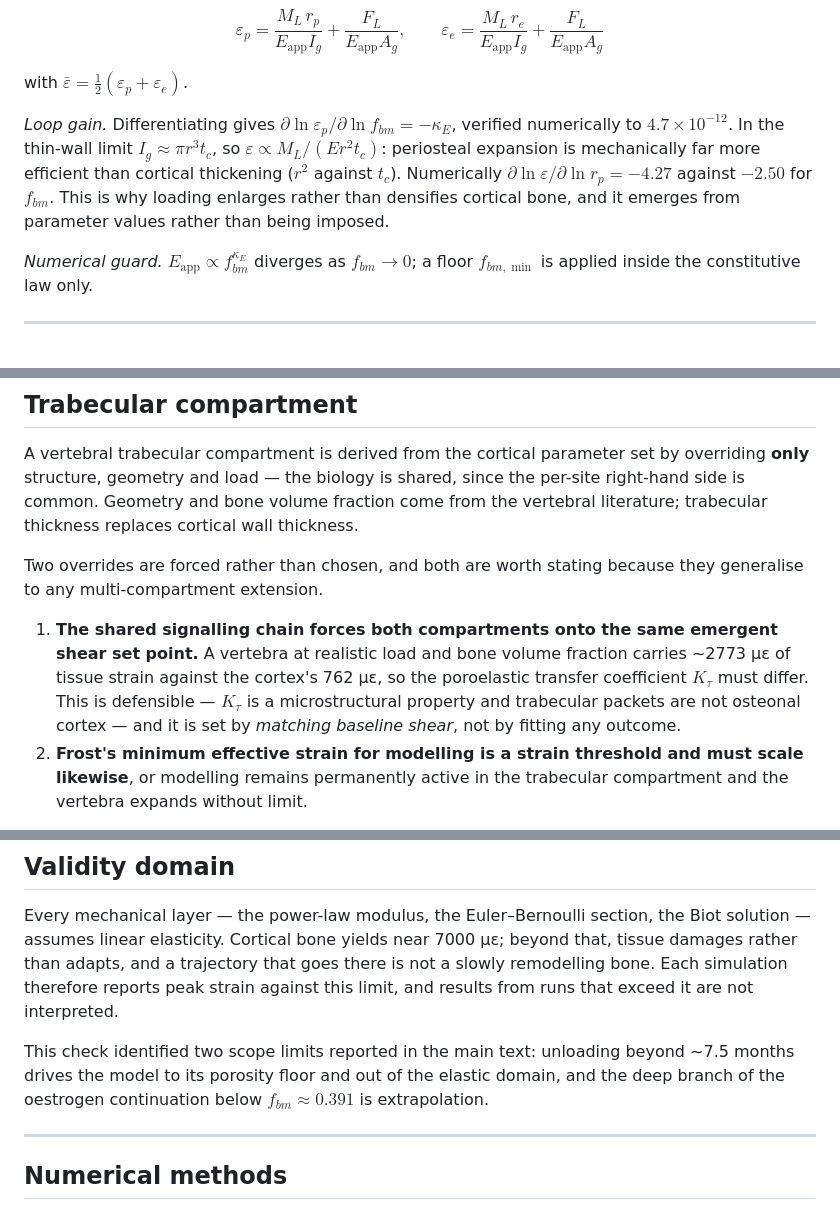
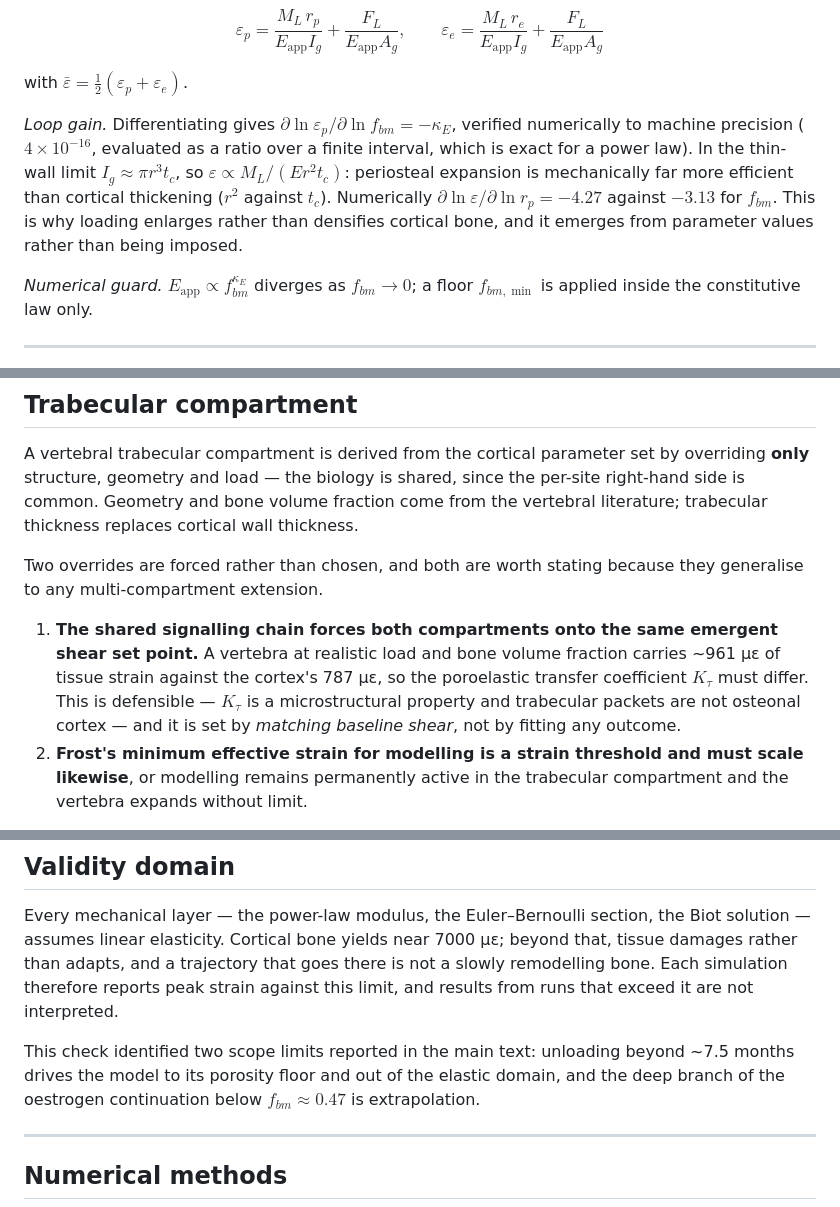
Before and after one commit to myhsieh1002/bone-mechanostat, a Markdown page: docs/model_equations.md, 3 parts joined by grey strips. Rendered like a GitHub page.

```diff
--- a/docs/model_equations.md
+++ b/docs/model_equations.md
@@ -41,7 +41,7 @@ $$\varepsilon_p = \frac{M_L\, r_p}{E_{\mathrm{app}} I_g} + \frac{F_L}{E_{\mathrm
 
 with $\bar\varepsilon = \tfrac12(\varepsilon_p + \varepsilon_e)$.
 
-*Loop gain.* Differentiating gives $\partial \ln \varepsilon_p / \partial \ln f_{bm} = -\kappa_E$, verified numerically to $4.7\times10^{-12}$. In the thin-wall limit $I_g \approx \pi r^3 t_c$, so $\varepsilon \propto M_L / (E r^2 t_c)$: periosteal expansion is mechanically far more efficient than cortical thickening ($r^2$ against $t_c$). Numerically $\partial\ln\varepsilon/\partial\ln r_p = -4.27$ against $-2.50$ for $f_{bm}$. This is why loading enlarges rather than densifies cortical bone, and it emerges from parameter values rather than being imposed.
+*Loop gain.* Differentiating gives $\partial \ln \varepsilon_p / \partial \ln f_{bm} = -\kappa_E$, verified numerically to machine precision ($4\times10^{-16}$, evaluated as a ratio over a finite interval, which is exact for a power law). In the thin-wall limit $I_g \approx \pi r^3 t_c$, so $\varepsilon \propto M_L / (E r^2 t_c)$: periosteal expansion is mechanically far more efficient than cortical thickening ($r^2$ against $t_c$). Numerically $\partial\ln\varepsilon/\partial\ln r_p = -4.27$ against $-3.13$ for $f_{bm}$. This is why loading enlarges rather than densifies cortical bone, and it emerges from parameter values rather than being imposed.
 
 *Numerical guard.* $E_{\mathrm{app}} \propto f_{bm}^{\kappa_E}$ diverges as $f_{bm}\to 0$; a floor $f_{bm,\min}$ is applied inside the constitutive law only.
 
@@ -258,7 +258,7 @@ A vertebral trabecular compartment is derived from the cortical parameter set by
 
 Two overrides are forced rather than chosen, and both are worth stating because they generalise to any multi-compartment extension.
 
-1. **The shared signalling chain forces both compartments onto the same emergent shear set point.** A vertebra at realistic load and bone volume fraction carries ~2773 με of tissue strain against the cortex's 762 με, so the poroelastic transfer coefficient $K_\tau$ must differ. This is defensible — $K_\tau$ is a microstructural property and trabecular packets are not osteonal cortex — and it is set by *matching baseline shear*, not by fitting any outcome.
+1. **The shared signalling chain forces both compartments onto the same emergent shear set point.** A vertebra at realistic load and bone volume fraction carries ~961 με of tissue strain against the cortex's 787 με, so the poroelastic transfer coefficient $K_\tau$ must differ. This is defensible — $K_\tau$ is a microstructural property and trabecular packets are not osteonal cortex — and it is set by *matching baseline shear*, not by fitting any outcome.
 2. **Frost's minimum effective strain for modelling is a strain threshold and must scale likewise**, or modelling remains permanently active in the trabecular compartment and the vertebra expands without limit.
 
 $k_{\mathrm{res}}$ is calibrated against the *trabecular* turnover target (literature 15–30 %/yr against 5–10 for cortex), exactly as it is calibrated against cortical turnover for cortex; left alone it would be 438 %/yr, because the same absolute surface velocity acting on eight-fold less bone behind a 7.7-fold thinner wall turns over ~60-fold faster. The romosozumab targets remain hold-outs.
@@ -271,7 +271,7 @@ $k_{\mathrm{res}}$ is calibrated against the *trabecular* turnover target (liter
 
 Every mechanical layer — the power-law modulus, the Euler–Bernoulli section, the Biot solution — assumes linear elasticity. Cortical bone yields near 7000 με; beyond that, tissue damages rather than adapts, and a trajectory that goes there is not a slowly remodelling bone. Each simulation therefore reports peak strain against this limit, and results from runs that exceed it are not interpreted.
 
-This check identified two scope limits reported in the main text: unloading beyond ~7.5 months drives the model to its porosity floor and out of the elastic domain, and the deep branch of the oestrogen continuation below $f_{bm} \approx 0.391$ is extrapolation.
+This check identified two scope limits reported in the main text: unloading beyond ~7.5 months drives the model to its porosity floor and out of the elastic domain, and the deep branch of the oestrogen continuation below $f_{bm} \approx 0.47$ is extrapolation.
 
 ---
 
```
Also changed, not shown: docs/submission_checklist.md (+3 -2 lines).
